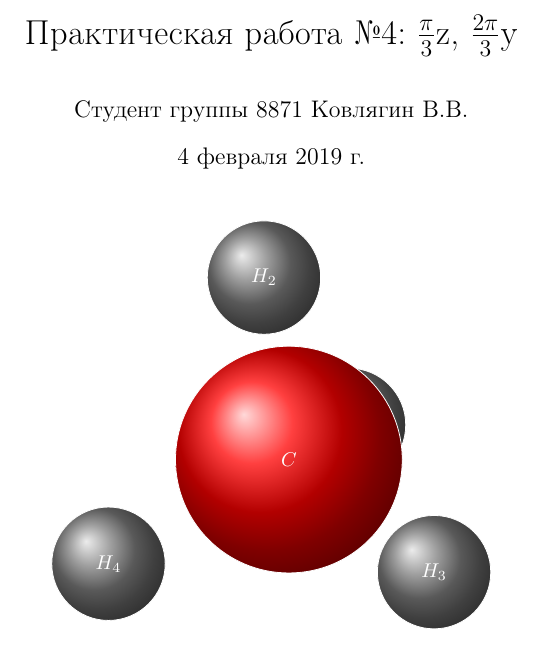
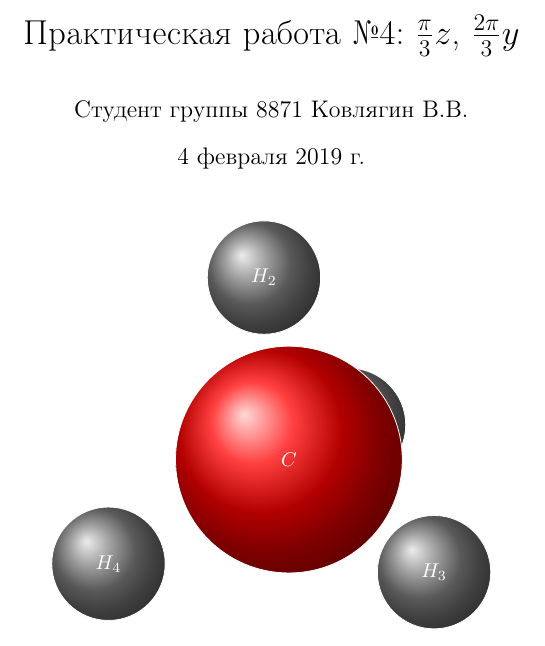
Before and after one commit to Maestro7228/4th-practice, a LaTeX document (main.tex): part of the page, cut so that both start at the same text. Compiled offline with pdfLaTeX.

Commit message:
Updates from ShareLaTeX

```diff
--- a/main.tex
+++ b/main.tex
@@ -5,7 +5,7 @@
 \usepackage{mathtext}
 \usepackage[left=1cm,right=1cm,top=1cm,bottom=1cm]{geometry}
 
-\title{Практическая работа №4: $\frac{\pi}{3}$z, $\frac{2\pi}{3}$y}
+\title{Практическая работа №4: $\frac{\pi}{3}z$, $\frac{2\pi}{3}y$}
 \author{Студент группы 8871 Ковлягин В.В.}
 
 \begin{document}
```
